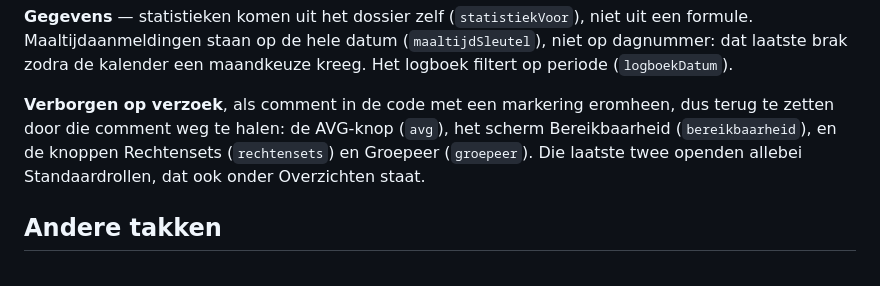
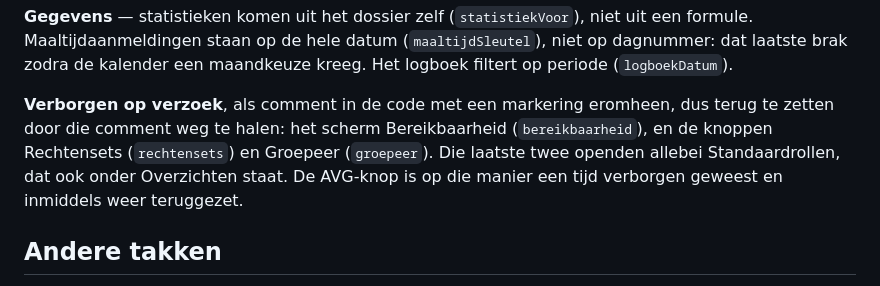
Before and after one commit to Nietbarkie23/Mywepp-prototype, a Markdown page: CLAUDE.md, the part around the change. GitHub-like rendering.

Commit message:
Memory: AVG-knop staat weer aan
Co-Authored-By: Claude Opus 5.5 <noreply@anthropic.com>
Claude-Session: https://claude.ai/code/session_018xJEThweSPcR1pQimquPkB

```diff
--- a/CLAUDE.md
+++ b/CLAUDE.md
@@ -80,10 +80,11 @@ uit een formule. Maaltijdaanmeldingen staan op de hele datum
 maandkeuze kreeg. Het logboek filtert op periode (`logboekDatum`).
 
 **Verborgen op verzoek**, als comment in de code met een markering eromheen,
-dus terug te zetten door die comment weg te halen: de AVG-knop (`avg`), het
-scherm Bereikbaarheid (`bereikbaarheid`), en de knoppen Rechtensets
+dus terug te zetten door die comment weg te halen: het scherm Bereikbaarheid
+(`bereikbaarheid`), en de knoppen Rechtensets
 (`rechtensets`) en Groepeer (`groepeer`). Die laatste twee openden allebei
-Standaardrollen, dat ook onder Overzichten staat.
+Standaardrollen, dat ook onder Overzichten staat. De AVG-knop is op die manier
+een tijd verborgen geweest en inmiddels weer teruggezet.
 
 ## Andere takken
 
```
